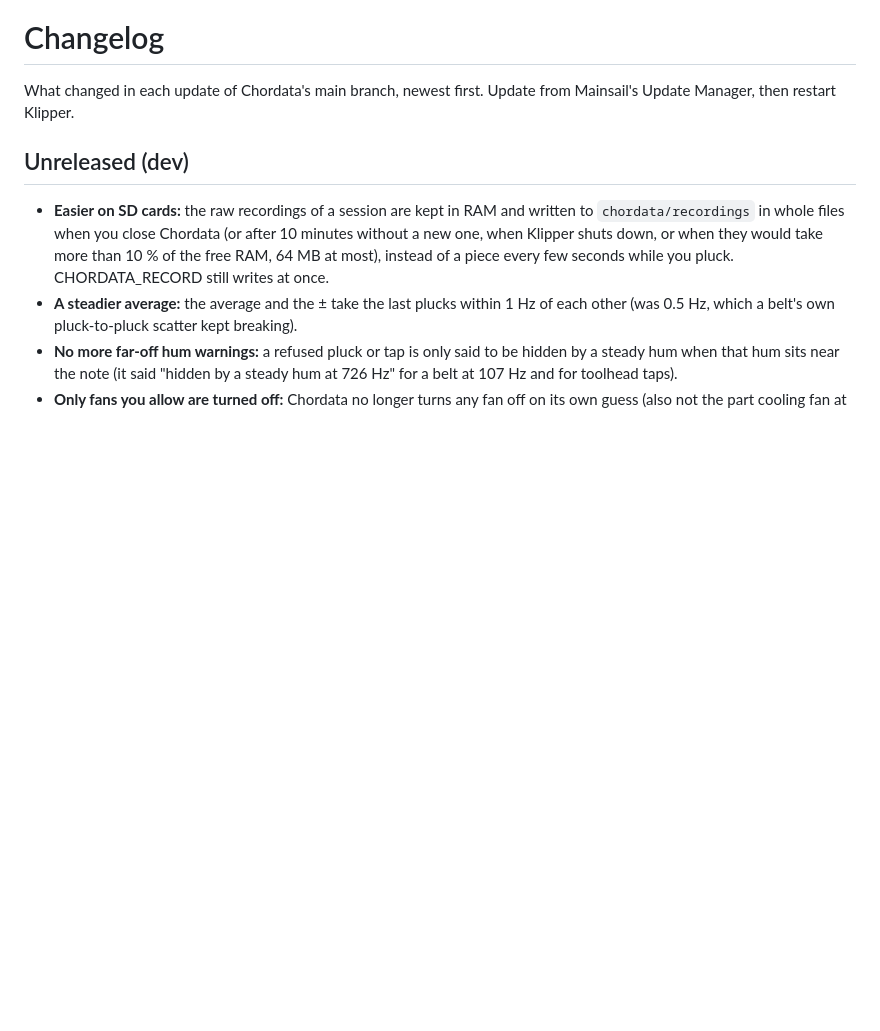
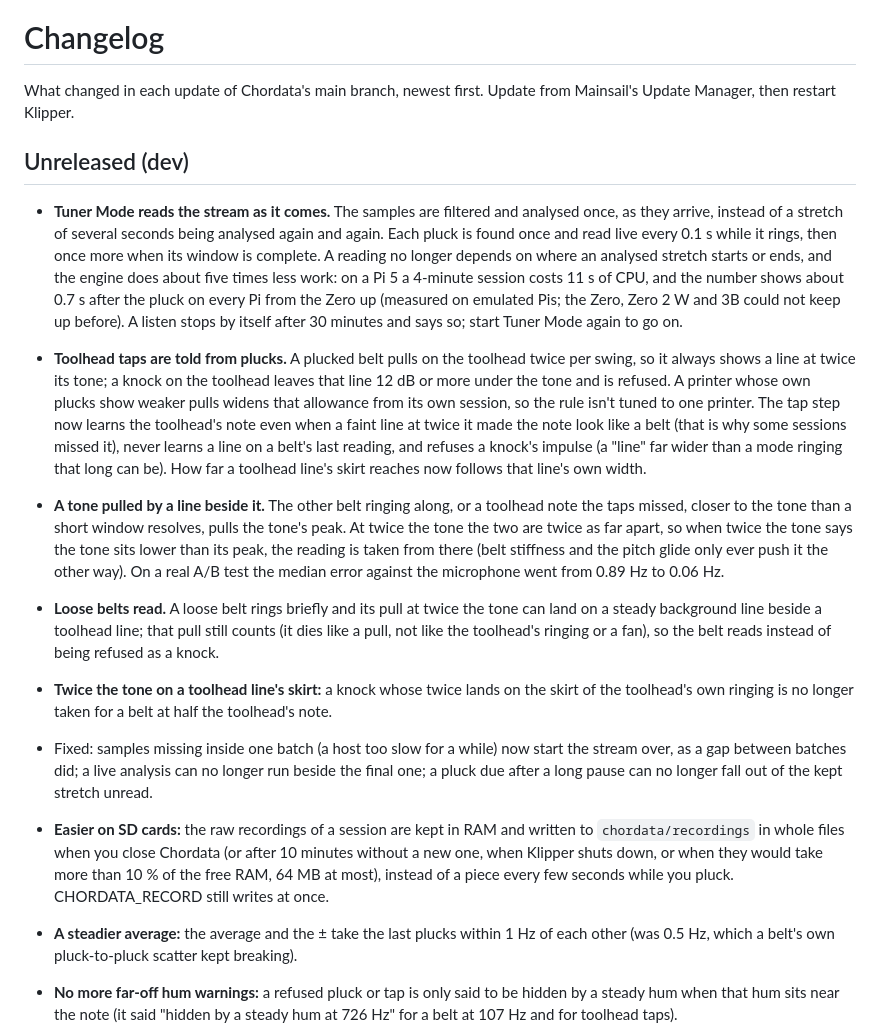
Before and after one commit to HydrateFrequently/Chordata, a Markdown page: CHANGELOG.md, the part around the change. GitHub-like rendering; blank space fills up the shorter version.

```diff
--- a/CHANGELOG.md
+++ b/CHANGELOG.md
@@ -4,6 +4,37 @@ What changed in each update of Chordata's main branch, newest first.
 Update from Mainsail's Update Manager, then restart Klipper.
 
 ## Unreleased (dev)
+
+- **Tuner Mode reads the stream as it comes.** The samples are filtered and analysed once, as
+  they arrive, instead of a stretch of several seconds being analysed again and again. Each pluck
+  is found once and read live every 0.1 s while it rings, then once more when its window is
+  complete. A reading no longer depends on where an analysed stretch starts or ends, and the
+  engine does about five times less work: on a Pi 5 a 4-minute session costs 11 s of CPU, and the
+  number shows about 0.7 s after the pluck on every Pi from the Zero up (measured on emulated
+  Pis; the Zero, Zero 2 W and 3B could not keep up before). A listen stops by itself after 30
+  minutes and says so; start Tuner Mode again to go on.
+- **Toolhead taps are told from plucks.** A plucked belt pulls on the toolhead twice per swing,
+  so it always shows a line at twice its tone; a knock on the toolhead leaves that line 12 dB or
+  more under the tone and is refused. A printer whose own plucks show weaker pulls widens that
+  allowance from its own session, so the rule isn't tuned to one printer. The tap step now learns
+  the toolhead's note even when a faint line at twice it made the note look like a belt (that is
+  why some sessions missed it), never learns a line on a belt's last reading, and refuses a
+  knock's impulse (a "line" far wider than a mode ringing that long can be). How far a toolhead
+  line's skirt reaches now follows that line's own width.
+- **A tone pulled by a line beside it.** The other belt ringing along, or a toolhead note the taps
+  missed, closer to the tone than a short window resolves, pulls the tone's peak. At twice the
+  tone the two are twice as far apart, so when twice the tone says the tone sits lower than its
+  peak, the reading is taken from there (belt stiffness and the pitch glide only ever push it the
+  other way). On a real A/B test the median error against the microphone went from 0.89 Hz to
+  0.06 Hz.
+- **Loose belts read.** A loose belt rings briefly and its pull at twice the tone can land on a
+  steady background line beside a toolhead line; that pull still counts (it dies like a pull, not
+  like the toolhead's ringing or a fan), so the belt reads instead of being refused as a knock.
+- **Twice the tone on a toolhead line's skirt:** a knock whose twice lands on the skirt of the
+  toolhead's own ringing is no longer taken for a belt at half the toolhead's note.
+- Fixed: samples missing inside one batch (a host too slow for a while) now start the stream
+  over, as a gap between batches did; a live analysis can no longer run beside the final one; a
+  pluck due after a long pause can no longer fall out of the kept stretch unread.
 
 - **Easier on SD cards:** the raw recordings of a session are kept in RAM and written to
   `chordata/recordings` in whole files when you close Chordata (or after 10 minutes without a new
```
Also changed, not shown: README.md (+17 -3 lines).
